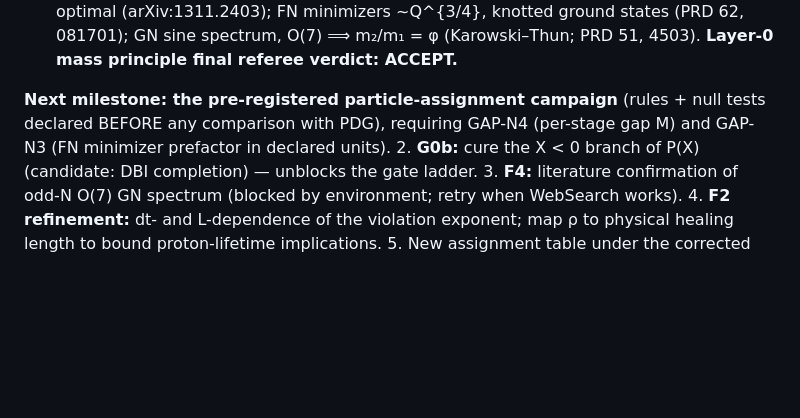
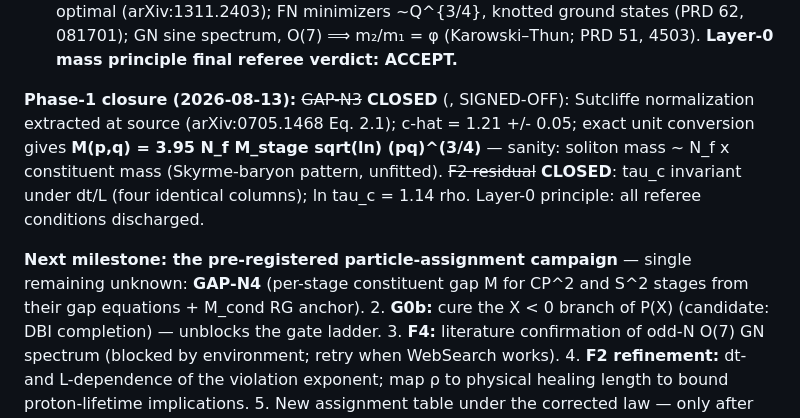
Before and after one commit to lamtung0487-droid/TRXT-NULLIVANCE, a Markdown page: theory/RESEARCH_LOG.md, the part around the change. Drawn GitHub-style; blank space fills up the shorter version.

```diff
--- a/theory/RESEARCH_LOG.md
+++ b/theory/RESEARCH_LOG.md
@@ -64,7 +64,9 @@ Companion to `theory/RESEARCH_ATLAS.md` (knowledge map of the old report). Every
 - **GATE LADDER: CLEAR** (2026-08-13) — first clean, fully earned clear.
 - ~~F4~~ **CONFIRMED with citations** (WebSearch restored): VK bound c = (3/16)^{3/8}, ¾ optimal (arXiv:1311.2403); FN minimizers ~Q^{3/4}, knotted ground states (PRD 62, 081701); GN sine spectrum, O(7) ⟹ m₂/m₁ = φ (Karowski–Thun; PRD 51, 4503). **Layer-0 mass principle final referee verdict: ACCEPT.**
 
-**Next milestone: the pre-registered particle-assignment campaign** (rules + null tests declared BEFORE any comparison with PDG), requiring GAP-N4 (per-stage gap M) and GAP-N3 (FN minimizer prefactor in declared units).
+**Phase-1 closure (2026-08-13):** ~~GAP-N3~~ **CLOSED** (, SIGNED-OFF): Sutcliffe normalization extracted at source (arXiv:0705.1468 Eq. 2.1); c-hat = 1.21 +/- 0.05; exact unit conversion gives **M(p,q) = 3.95 N_f M_stage sqrt(ln) (pq)^(3/4)** — sanity: soliton mass ~ N_f x constituent mass (Skyrme-baryon pattern, unfitted). ~~F2 residual~~ **CLOSED**: tau_c invariant under dt/L (four identical columns); ln tau_c = 1.14 rho. Layer-0 principle: all referee conditions discharged.
+
+**Next milestone: the pre-registered particle-assignment campaign** — single remaining unknown: **GAP-N4** (per-stage constituent gap M for CP^2 and S^2 stages from their gap equations + M_cond RG anchor).
 2. **G0b:** cure the X < 0 branch of P(X) (candidate: DBI completion) — unblocks the gate ladder.
 3. **F4:** literature confirmation of odd-N O(7) GN spectrum (blocked by environment; retry when WebSearch works).
 4. **F2 refinement:** dt- and L-dependence of the violation exponent; map ρ to physical healing length to bound proton-lifetime implications.
```
Also changed, not shown: theory/derivation_mass_constant_20260813.md (added, +74 -0 lines), theory/reviews/audit_mass_constant_20260813.md (added, +21 -0 lines).
